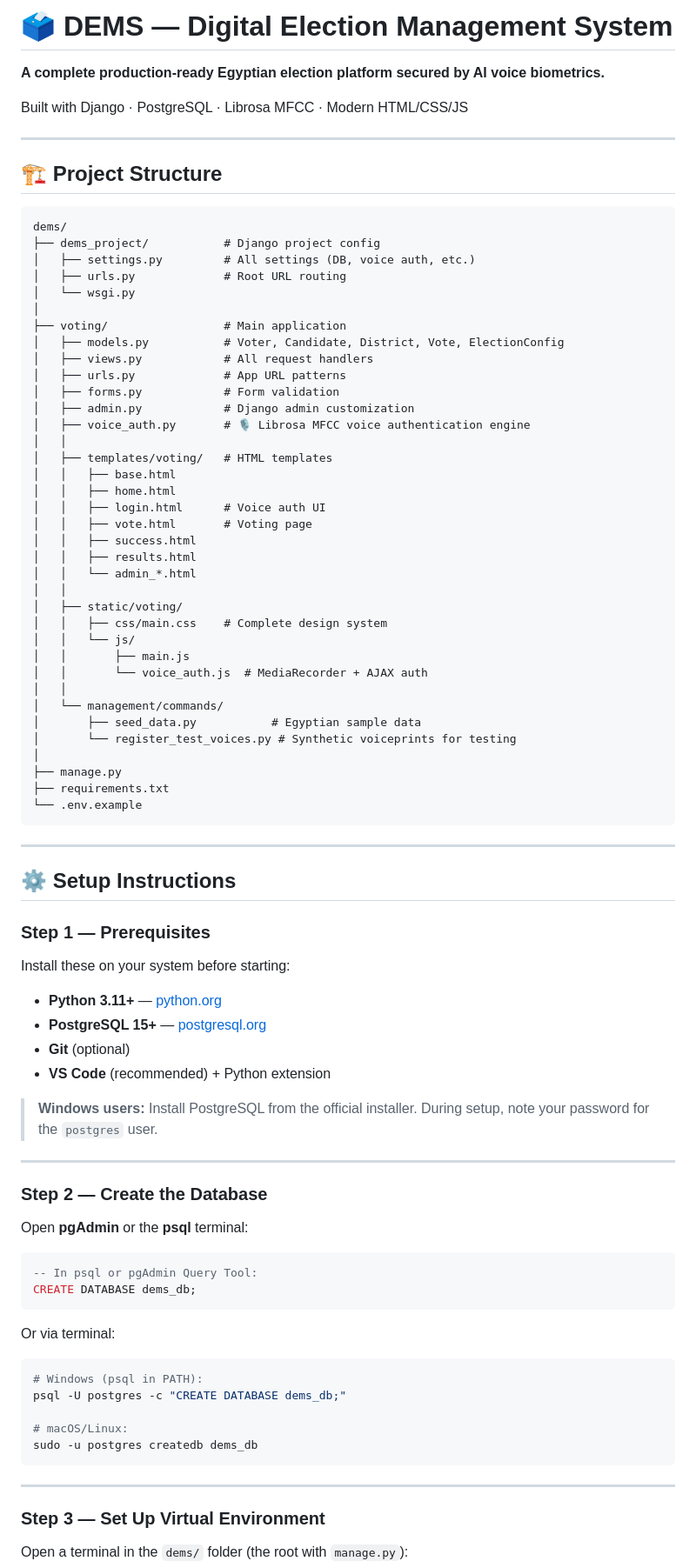
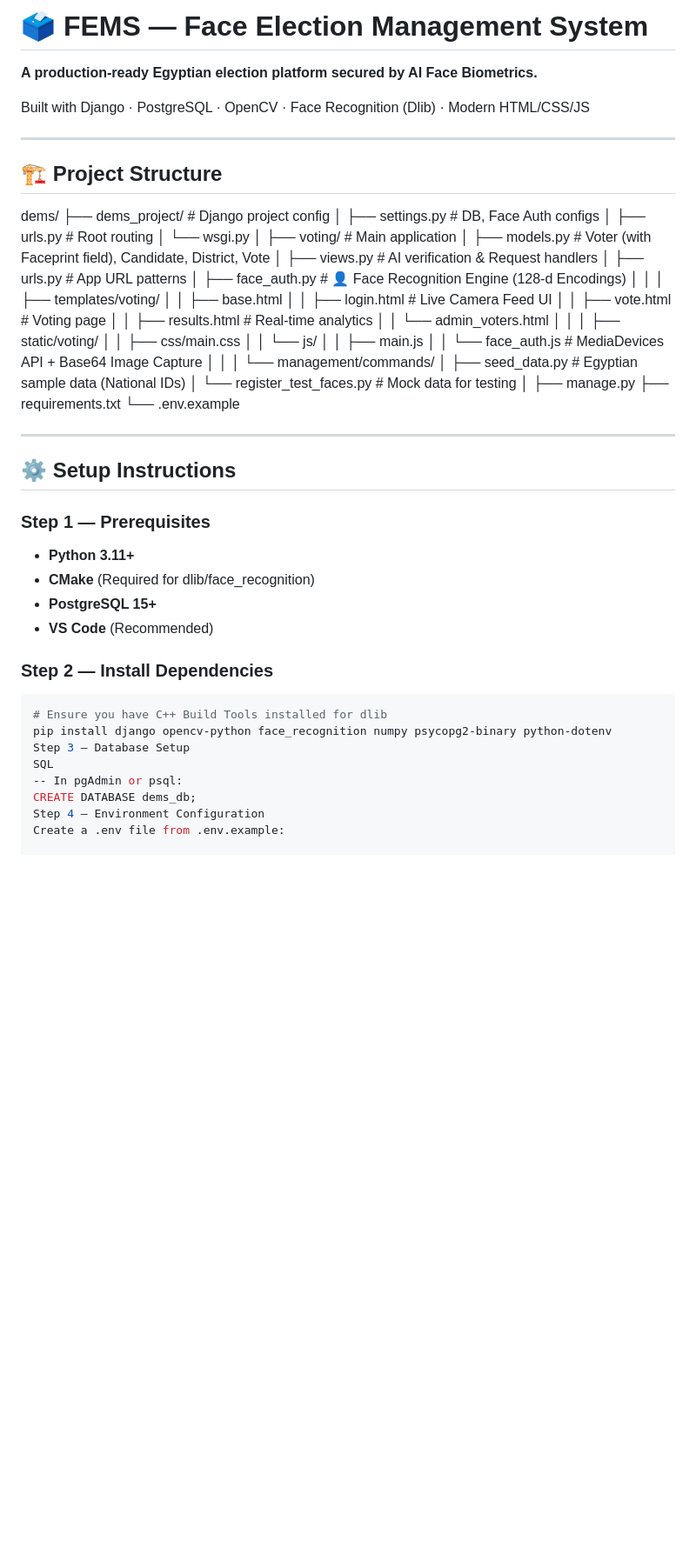
Before and after one commit to zenab907/voting-website-project, a Markdown page: dems_final/README.md, the part around one of its changes. Shown at 87% size. GitHub-like rendering; blank space fills up the shorter version.

````diff
--- a/dems_final/README.md
+++ b/dems_final/README.md
@@ -1,90 +1,64 @@
-# 🗳️ DEMS — Digital Election Management System
+# 🗳️ FEMS — Face Election Management System
 
-**A complete production-ready Egyptian election platform secured by AI voice biometrics.**
+**A production-ready Egyptian election platform secured by AI Face Biometrics.**
 
-Built with Django · PostgreSQL · Librosa MFCC · Modern HTML/CSS/JS
+Built with Django · PostgreSQL · OpenCV · Face Recognition (Dlib) · Modern HTML/CSS/JS
 
 ---
 
 ## 🏗️ Project Structure
-
-```
 dems/
 ├── dems_project/           # Django project config
-│   ├── settings.py         # All settings (DB, voice auth, etc.)
-│   ├── urls.py             # Root URL routing
+│   ├── settings.py         # DB, Face Auth configs
+│   ├── urls.py             # Root routing
 │   └── wsgi.py
 │
 ├── voting/                 # Main application
-│   ├── models.py           # Voter, Candidate, District, Vote, ElectionConfig
-│   ├── views.py            # All request handlers
+│   ├── models.py           # Voter (with Faceprint field), Candidate, District, Vote
+│   ├── views.py            # AI verification & Request handlers
 │   ├── urls.py             # App URL patterns
-│   ├── forms.py            # Form validation
-│   ├── admin.py            # Django admin customization
-│   ├── voice_auth.py       # 🎙️ Librosa MFCC voice authentication engine
+│   ├── face_auth.py        # 👤 Face Recognition Engine (128-d Encodings)
 │   │
-│   ├── templates/voting/   # HTML templates
+│   ├── templates/voting/
 │   │   ├── base.html
-│   │   ├── home.html
-│   │   ├── login.html      # Voice auth UI
+│   │   ├── login.html      # Live Camera Feed UI
 │   │   ├── vote.html       # Voting page
-│   │   ├── success.html
-│   │   ├── results.html
-│   │   └── admin_*.html
+│   │   ├── results.html    # Real-time analytics
+│   │   └── admin_voters.html
 │   │
 │   ├── static/voting/
-│   │   ├── css/main.css    # Complete design system
+│   │   ├── css/main.css
 │   │   └── js/
 │   │       ├── main.js
-│   │       └── voice_auth.js  # MediaRecorder + AJAX auth
+│   │       └── face_auth.js # MediaDevices API + Base64 Image Capture
 │   │
 │   └── management/commands/
-│       ├── seed_data.py           # Egyptian sample data
-│       └── register_test_voices.py # Synthetic voiceprints for testing
+│       ├── seed_data.py            # Egyptian sample data (National IDs)
+│       └── register_test_faces.py  # Mock data for testing
 │
 ├── manage.py
 ├── requirements.txt
 └── .env.example
-```
+
 
 ---
 
 ## ⚙️ Setup Instructions
 
 ### Step 1 — Prerequisites
+- **Python 3.11+**
+- **CMake** (Required for dlib/face_recognition)
+- **PostgreSQL 15+**
+- **VS Code** (Recommended)
 
-Install these on your system before starting:
+### Step 2 — Install Dependencies
+```bash
+# Ensure you have C++ Build Tools installed for dlib
+pip install django opencv-python face_recognition numpy psycopg2-binary python-dotenv
+Step 3 — Database Setup
+SQL
+-- In pgAdmin or psql:
+CREATE DATABASE dems_db;
+Step 4 — Environment Configuration
+Create a .env file from .env.example:
 
-- **Python 3.11+** — [python.org](https://python.org)
-- **PostgreSQL 15+** — [postgresql.org](https://postgresql.org)
-- **Git** (optional)
-- **VS Code** (recommended) + Python extension
-
-> **Windows users:** Install PostgreSQL from the official installer. During setup, note your password for the `postgres` user.
-
----
-
-### Step 2 — Create the Database
-
-Open **pgAdmin** or the **psql** terminal:
-
-```sql
--- In psql or pgAdmin Query Tool:
-CREATE DATABASE dems_db;
-```
-
-Or via terminal:
-```bash
-# Windows (psql in PATH):
-psql -U postgres -c "CREATE DATABASE dems_db;"
-
-# macOS/Linux:
-sudo -u postgres createdb dems_db
-```
-
----
-
-### Step 3 — Set Up Virtual Environment
-
-Open a terminal in the `dems/` folder (the root with `manage.py`):
-
````
Also changed, not shown: other parts of dems_final/README.md (+33 -231 lines).
